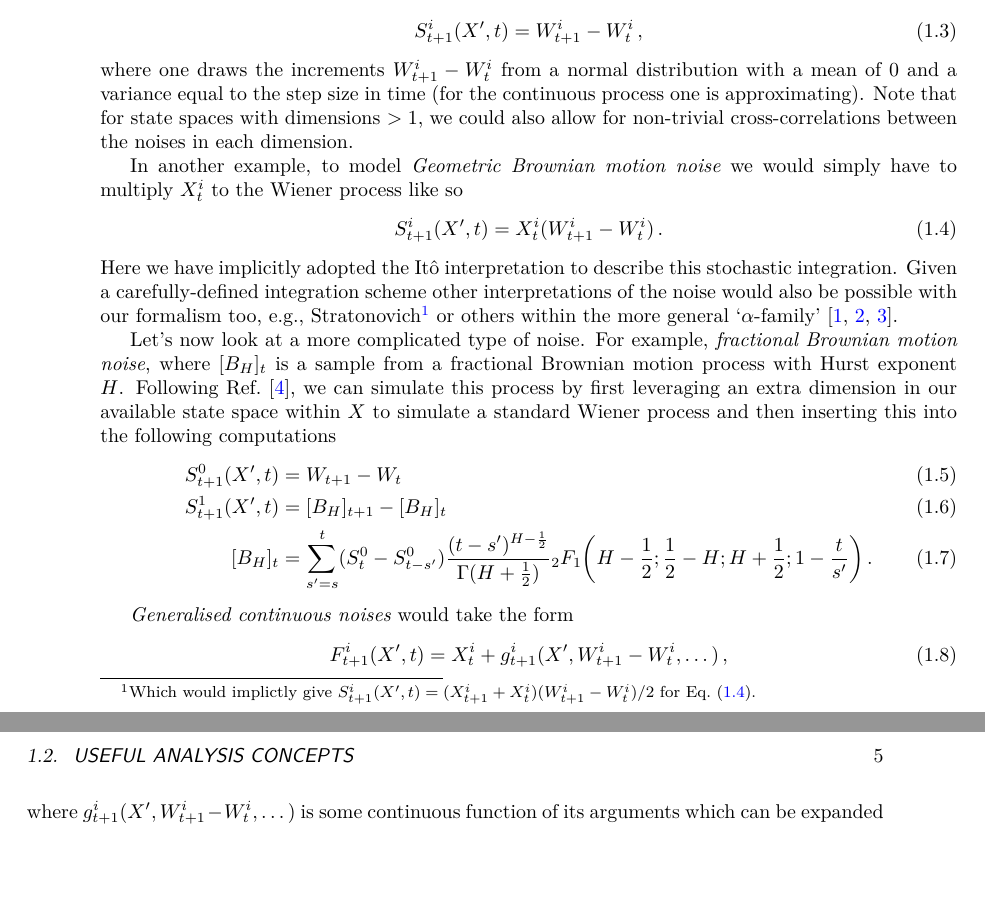
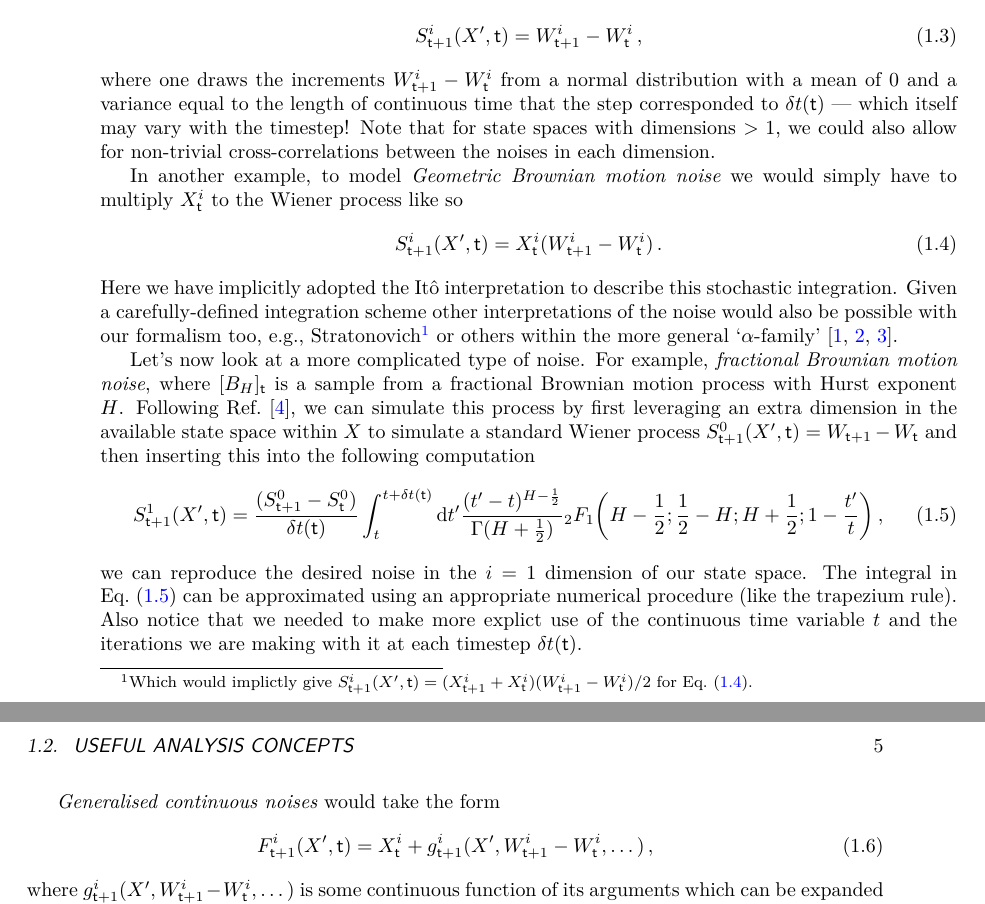
Before and after one commit to umbralcalc/worlds-of-observation, a LaTeX book (book.tex): two parts of pages 10 and 11 of 47, joined at a grey line, cut so that both start at the same text, the shorter picture padded with empty space. The pictures show the PDF file book.pdf that the author committed with the source.

Commit message:
defined clearer computational formalism

```diff
--- a/book.tex
+++ b/book.tex
@@ -127,6 +127,6 @@ No quest would be complete without a guide, so to end this introduction, I think
 Before we dive into the software and some examples, we need to mathematically define the general computational approach that we're going to take in order to be able to describe as general a set of stochastic phenomena as possible. From experience, it seems reasonable to start by writing down the following formula which describes iterating some arbitrary process forward in time (by one finite step) and adding a new row each to some matrix $X' \rightarrow X$
 %%
 \begin{align}
-X^{i}_{t+1} &= F^{i}_{t+1}(X',t) \,, \label{eq:x-step-def}
+X^{i}_{{\sf t}+1} &= F^{i}_{{\sf t}+1}(X',{\sf t}) \,, \label{eq:x-step-def}
 \end{align}
 %%
@@ -137,6 +137,6 @@ So the basic computational idea here is to iterate the matrix $X$ forward in tim
 So, now that we've mathematically defined a really general notion of iterating the stochastic process forward in time, it makes sense to discuss some simple examples. For instance, it is frequently possible to split $F$ up into deteministic (denoted $D$) and stochastic (denoted $S$) matrix-valued functions like so
 %%
 \begin{align}
-& F^{i}_{t+1}(X',t) = D^{i}_{t+1}(X',t) + S^{i}_{t+1}(X',t) \,.
+& F^{i}_{{\sf t}+1}(X',{\sf t}) = D^{i}_{{\sf t}+1}(X',{\sf t}) + S^{i}_{{\sf t}+1}(X',{\sf t}) \,.
 \end{align}
 %%
@@ -146,7 +146,7 @@ What about the stochastic term? For example, if we wanted to consider a \emph{Wi
 %%
 \begin{align}
-& S^{i}_{t+1}(X',t) =  W^i_{t+1}-W^i_{t} \label{eq:wiener}\,,
+& S^{i}_{{\sf t}+1}(X',{\sf t}) =  W^i_{{\sf t}+1}-W^i_{\sf t} \label{eq:wiener}\,,
 \end{align}
 %%
-where one draws the increments $W^i_{t+1}-W^i_{t}$ from a normal distribution with a mean of $0$ and a variance equal to the step size in time (for the continuous process one is approximating). Note that for state spaces with dimensions $>1$, we could also allow for non-trivial cross-correlations between the noises in each dimension.
+where one draws the increments $W^i_{{\sf t}+1}-W^i_{\sf t}$ from a normal distribution with a mean of $0$ and a variance equal to the length of continuous time that the step corresponded to $\delta t({\sf t})$ --- which itself may vary with the timestep! Note that for state spaces with dimensions $>1$, we could also allow for non-trivial cross-correlations between the noises in each dimension.
 
@@ -154,5 +154,5 @@ In another example, to model \emph{Geometric Brownian motion noise} we would sim
 %%
 \begin{align}
-& S^{i}_{t+1}(X',t) = X^i_{t}(W^i_{t+1}-W^i_{t})\label{eq:gbm} \,.
+& S^{i}_{{\sf t}+1}(X',{\sf t}) = X^i_{\sf t}(W^i_{{\sf t}+1}-W^i_{\sf t})\label{eq:gbm} \,.
 \end{align}
 %%
@@ -162,14 +162,13 @@ Let's now look at a more complicated type of noise. For example, \emph{fractiona
 %%
 \begin{align}
-S^{0}_{t+1}(X',t) &= W_{t+1} - W_{t} \\
-S^{1}_{t+1}(X',t) &= [B_{H}]_{t+1}-[B_{H}]_{t} \\
-[B_{H}]_{t} &= \sum^t_{s'=s} (S^{0}_{t} - S^{0}_{t-s'}) \frac{(t-s')^{H-\frac{1}{2}}}{\Gamma (H+\frac{1}{2})} {}_2F_1 \bigg( H-\frac{1}{2};\frac{1}{2}-H;H+\frac{1}{2};1-\frac{t}{s'}\bigg) \,.
+S^{1}_{{\sf t}+1}(X',{\sf t}) &= \frac{(S^{0}_{{\sf t}+1} - S^{0}_{\sf t})}{\delta t({\sf t})}\int^{t+\delta t({\sf t})}_{t}{\rm d}t' \frac{(t'-t)^{H-\frac{1}{2}}}{\Gamma (H+\frac{1}{2})} {}_2F_1 \bigg( H-\frac{1}{2};\frac{1}{2}-H;H+\frac{1}{2};1-\frac{t'}{t}\bigg) \label{eq:fbm} \,,
 \end{align}
 %%
+we can reproduce the desired noise in the $i=1$ dimension of our state space. The integral in Eq.~(\ref{eq:fbm}) can be approximated using an appropriate numerical procedure (like the trapezium rule). Also notice that we needed to make more explict use of the continuous time variable $t$ and the iterations we are making with it at each timestep $\delta t({\sf t})$.
 
 \emph{Generalised continuous noises} would take the form
 %%
 \begin{align}
-& F^{i}_{t+1}(X',t) = X^i_{t} + g^i_{t+1}(X', W^i_{t+1}-W^i_t, \dots) \,,
+& F^{i}_{{\sf t}+1}(X',{\sf t}) = X^i_{\sf t} + g^i_{{\sf t}+1}(X', W^i_{{\sf t}+1}-W^i_{\sf t}, \dots) \,,
 \end{align}
 %%
@@ -178,6 +177,6 @@ where $g^i_{t+1}(X', W^i_{t+1}-W^i_t, \dots)$ is some continuous function of its
 So far, we have only been discussing noises with continuous sample paths, but our formalism can also adapt to discontinuous sample paths as well. For instance, \emph{jump process noises} generally would take the form
 %%
 \begin{align}
-& F^{i}_{t+1}(X',t)= J^i_{t+1}(X', \dots )\,,
+& F^{i}_{{\sf t}+1}(X',{\sf t})= J^i_{{\sf t}+1}(X', \dots )\,,
 \end{align}
 %%
@@ -186,6 +185,6 @@ where $J^i_{t+1}(X', \dots )$ are samples from some arbitrary jump process (e.g.
 \emph{Poisson process noises} would generally take the form
 %%
 \begin{align}
-& F^{i}_{t+1}(X',t) = X^i_{t} + N^i_{t+1}({\lambda_i})-N^i_{t}({\lambda_i})\,,
+& F^{i}_{{\sf t}+1}(X',{\sf t}) = X^i_{\sf t} + N^i_{{\sf t}+1}({\lambda_i})-N^i_{\sf t}({\lambda_i})\,,
 \end{align}
 %%
@@ -194,6 +193,6 @@ where $N^i_{t}({\lambda_i})$ is a sample from a Poisson process with rate $\lamb
 \emph{Time-inhomogeneous Poisson process noises} would generally take the form
 %%
 \begin{align}
-& F^{i}_{t+1}(X',t) = X^i_{t} + N^i_{t+1}({\lambda^i_{t+1}})-N^i_{t}({\lambda^i_t}) \,,
+& F^{i}_{{\sf t}+1}(X',{\sf t}) = X^i_{\sf t} + N^i_{{\sf t}+1}({\lambda^i_{{\sf t}+1}})-N^i_{\sf t}({\lambda^i_{\sf t}}) \,,
 \end{align}
 %%
@@ -202,6 +201,6 @@ where $\lambda^i_{t}$ is a deterministically-varying rate for each of the state
 \emph{Cox (doubly-stochastic) process noises} would generally take the form
 %%
 \begin{align}
-& F^{i}_{t+1}(X',t) = X^i_{t} + N^i_{t+1}({\Lambda^i_{t+1}})-N^i_{t}({\Lambda^i_{t}}) \,,
+& F^{i}_{{\sf t}+1}(X',{\sf t}) = X^i_{\sf t} + N^i_{{\sf t}+1}({\Lambda^i_{{\sf t}+1}})-N^i_{\sf t}({\Lambda^i_{\sf t}}) \,,
 \end{align}
 %%
@@ -210,6 +209,6 @@ where the rate $\Lambda^i_{t}$ is now a sample from some continuous-time stochas
 \emph{Self-exciting process noises} would generally take the form
 %%
 \begin{align}
-& F^{i}_{t+1}(X',t) = X^i_{t} + N^i_{t+1}[{\cal I}^i_{t+1}(N', \dots)]-N^i_{t}[{\cal I}^i_{t}(N'', \dots)]\,,
+& F^{i}_{{\sf t}+1}(X',{\sf t}) = X^i_{\sf t} + N^i_{{\sf t}+1}[{\cal I}^i_{{\sf t}+1}(N', \dots)]-N^i_{\sf t}[{\cal I}^i_{\sf t}(N'', \dots)]\,,
 \end{align}
 %%
@@ -218,6 +217,6 @@ where the stochastic rate ${\cal I}^i_{t}(N', \dots)$ now depends on the history
 \emph{Generalised probabilistic discrete state transitions} would take the form
 %%
 \begin{align}
-& F^{i}_{t+1}(X',t) = T^i_{t+1}(X')\,,
+& F^{i}_{{\sf t}+1}(X',{\sf t}) = T^i_{{\sf t}+1}(X')\,,
 \end{align}
 %%
@@ -228,6 +227,6 @@ where $T^i_{t+1}(X')$ is a generator of the next state to occupy. This generator
 Before progressing further, it will be helpful to discuss some useful concepts that should help us analyse the system later on. The general stochastic process that we defined with Eq.~(\ref{eq:x-step-def}) also has an implicit \emph{master equation} associated to it which fully describes the time evolution of the probability of $X$. This can be written as
 %%
 \begin{align}
-p_{t+1}(X) &= \int_{\Omega_t}{\rm d}X' p_{t}(X') p_{t+1}(X\vert X',t) \label{eq:master-x-cont} \,,
+p_{{\sf t}+1}(X) &= \int_{\Omega_{\sf t}}{\rm d}X' p_{\sf t}(X') p_{{\sf t}+1}(X\vert X',{\sf t}) \label{eq:master-x-cont} \,,
 \end{align}
 %%
@@ -237,6 +236,6 @@ Let us now define the probability matrix $P$, with $x$-dependent elements $P^i_{
 %%
 \begin{align}
-P^i_{t+1}(x) &= \int_{\Omega_t}{\rm d}X' p_{t}(X') p_{t+1}(F^i_{t+1}|X',t) \delta (x-F^i_{t+1}) \label{eq:master-x-cont-update}\,,
+P^i_{{\sf t}+1}(x) &= \int_{\Omega_{\sf t}}{\rm d}X' p_{\sf t}(X') p_{{\sf t}+1}(F^i_{{\sf t}+1}|X',{\sf t}) \delta (x-F^i_{{\sf t}+1}) \label{eq:master-x-cont-update}\,,
 \end{align}
 %%
 where we have made explicit use of Eq.~(\ref{eq:x-step-def}) and a Dirac delta distribution $\delta$.
```
Also changed, not shown: book.pdf, book.tex (38 more changed lines).
